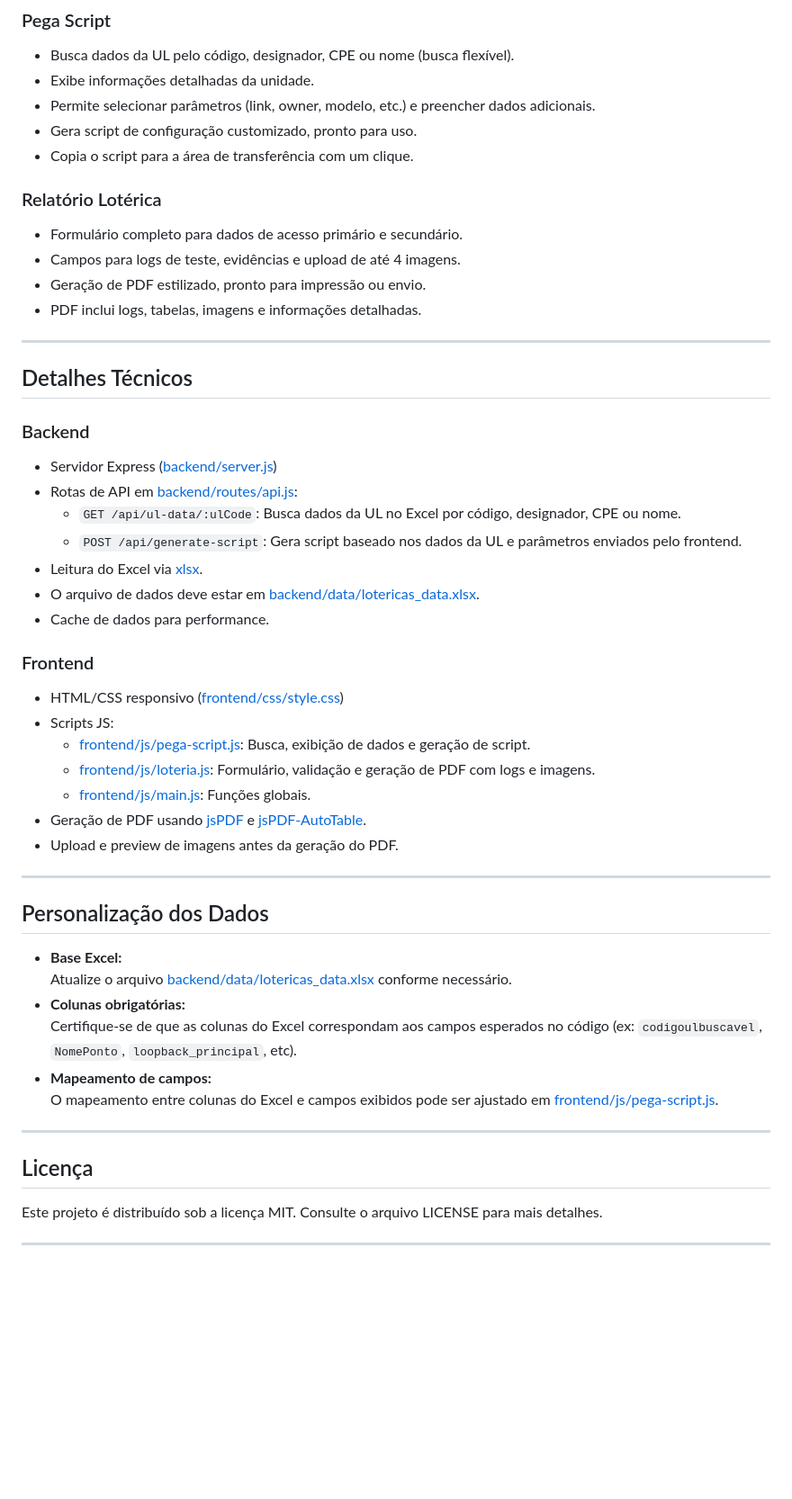
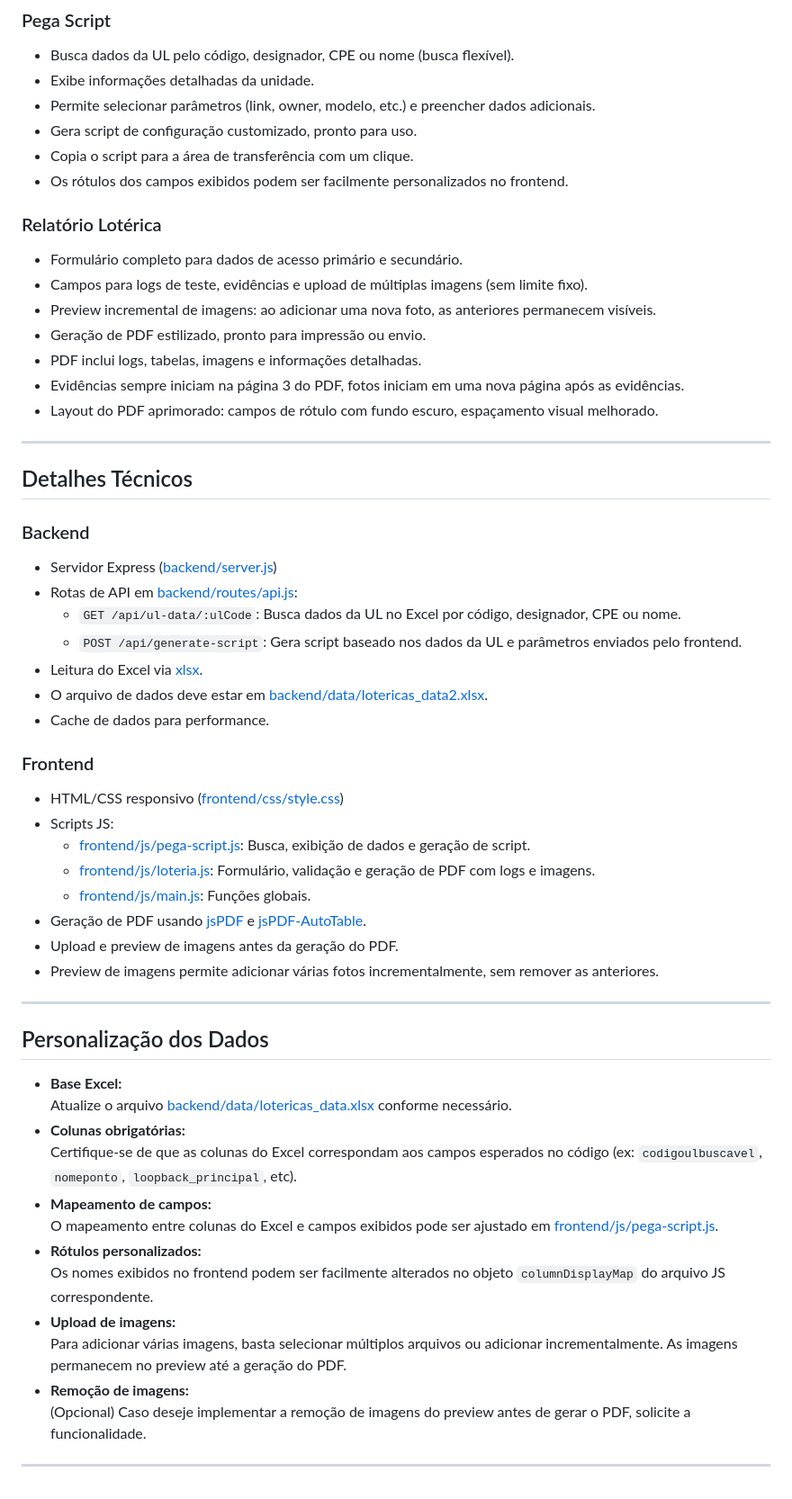
Before and after one commit to ionannery/quality_gtsnetv1, a Markdown page: README.md, the part around one of its changes. Shown at 90% size. Rendered like a GitHub page; blank space fills up the shorter version.

Commit message:
att-README

```diff
--- a/README.md
+++ b/README.md
@@ -104,13 +104,17 @@ quality_gsnet/
 - Permite selecionar parâmetros (link, owner, modelo, etc.) e preencher dados adicionais.
 - Gera script de configuração customizado, pronto para uso.
 - Copia o script para a área de transferência com um clique.
+- Os rótulos dos campos exibidos podem ser facilmente personalizados no frontend.
 
 ### Relatório Lotérica
 
 - Formulário completo para dados de acesso primário e secundário.
-- Campos para logs de teste, evidências e upload de até 4 imagens.
+- Campos para logs de teste, evidências e upload de múltiplas imagens (sem limite fixo).
+- Preview incremental de imagens: ao adicionar uma nova foto, as anteriores permanecem visíveis.
 - Geração de PDF estilizado, pronto para impressão ou envio.
 - PDF inclui logs, tabelas, imagens e informações detalhadas.
+- Evidências sempre iniciam na página 3 do PDF, fotos iniciam em uma nova página após as evidências.
+- Layout do PDF aprimorado: campos de rótulo com fundo escuro, espaçamento visual melhorado.
 
 ---
 
@@ -123,7 +127,7 @@ quality_gsnet/
   - `GET /api/ul-data/:ulCode`: Busca dados da UL no Excel por código, designador, CPE ou nome.
   - `POST /api/generate-script`: Gera script baseado nos dados da UL e parâmetros enviados pelo frontend.
 - Leitura do Excel via [xlsx](https://www.npmjs.com/package/xlsx).
-- O arquivo de dados deve estar em [backend/data/lotericas_data.xlsx](backend/data/lotericas_data.xlsx).
+- O arquivo de dados deve estar em [backend/data/lotericas_data2.xlsx](backend/data/lotericas_data2.xlsx).
 - Cache de dados para performance.
 
 ### Frontend
@@ -135,6 +139,7 @@ quality_gsnet/
   - [frontend/js/main.js](frontend/js/main.js): Funções globais.
 - Geração de PDF usando [jsPDF](https://github.com/parallax/jsPDF) e [jsPDF-AutoTable](https://github.com/simonbengtsson/jsPDF-AutoTable).
 - Upload e preview de imagens antes da geração do PDF.
+- Preview de imagens permite adicionar várias fotos incrementalmente, sem remover as anteriores.
 
 ---
 
@@ -145,12 +150,12 @@ quality_gsnet/
 - **Colunas obrigatórias:**
-  Certifique-se de que as colunas do Excel correspondam aos campos esperados no código (ex: `codigoulbuscavel`, `NomePonto`, `loopback_principal`, etc).
+  Certifique-se de que as colunas do Excel correspondam aos campos esperados no código (ex: `codigoulbuscavel`, `nomeponto`, `loopback_principal`, etc).
 - **Mapeamento de campos:**
   O mapeamento entre colunas do Excel e campos exibidos pode ser ajustado em [frontend/js/pega-script.js](frontend/js/pega-script.js).
+- **Rótulos personalizados:**
+  Os nomes exibidos no frontend podem ser facilmente alterados no objeto `columnDisplayMap` do arquivo JS correspondente.
+- **Upload de imagens:**
+  Para adicionar várias imagens, basta selecionar múltiplos arquivos ou adicionar incrementalmente. As imagens permanecem no preview até a geração do PDF.
+- **Remoção de imagens:**
+  (Opcional) Caso deseje implementar a remoção de imagens do preview antes de gerar o PDF, solicite a funcionalidade.
 
 ---
-
-## Licença
-
-Este projeto é distribuído sob a licença MIT. Consulte o arquivo LICENSE para mais detalhes.
-
----
```
Also changed, not shown: other parts of README.md (+3 -3 lines).
